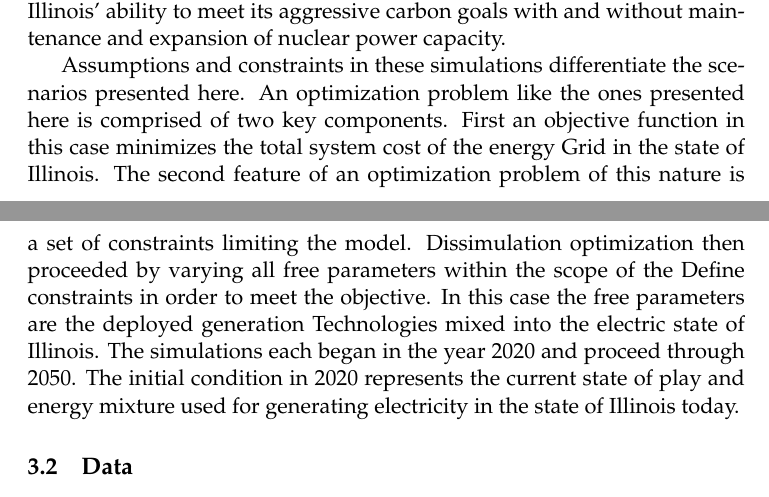
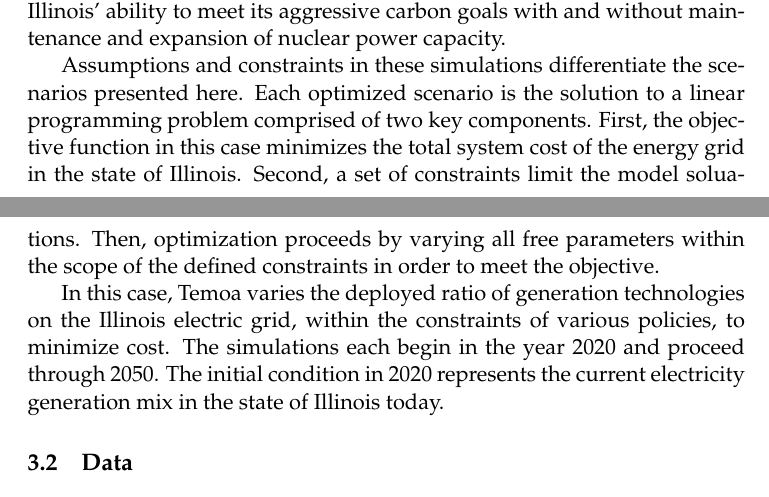
Before and after one commit to arfc/2021-04-nm-illinois, a LaTeX document (report/2021-04-nm-illinois.tex, which reads report/methods.tex): two parts of pages 4 and 5 of 10, joined at a grey line, cut so that both start at the same text. Compiled offline with pdfLaTeX.

Commit message:
simplify methods discussion

```diff
--- a/report/methods.tex
+++ b/report/methods.tex
@@ -18,17 +17,19 @@ carbon goals with and without maintenance and expansion of nuclear power
 capacity.
 
 Assumptions and constraints in these simulations differentiate the scenarios
-presented here. An optimization problem like the ones presented here is
-comprised of two key components. First an objective function in this case
-minimizes the total system cost of the energy Grid in the state of Illinois.
-The second feature of an optimization problem of this nature is a set of
-constraints limiting the model. Dissimulation optimization then proceeded by
-varying all free parameters within the scope of the Define constraints in order
-to meet the objective. In this case the free parameters are the deployed
-generation Technologies mixed into the electric state of Illinois. The
-simulations each began in the year 2020 and proceed through 2050. The initial
-condition in 2020 represents the current state of play and energy mixture used
-for generating electricity in the state of Illinois today.
+presented here. Each optimized scenario is the solution to a linear programming
+problem  comprised of two key components. First, the objective function in this case
+minimizes the total system cost of the energy grid in the state of Illinois.
+Second, a set of constraints limit the model soluations. Then, optimization
+proceeds by varying all free parameters within the scope of the defined constraints in order
+to meet the objective.
+
+In this case, Temoa varies the deployed ratio of generation technologies on the
+Illinois electric grid, within the constraints of various policies, to minimize
+cost. The simulations each begin in the year 2020
+and proceed through 2050. The initial condition in 2020 represents the current
+electricity generation mix in the state of Illinois today.
+
 
 \subsection{Data}
 % paragraph on data sources
```
Also changed, not shown: report/methods.tex (1 more changed lines).
